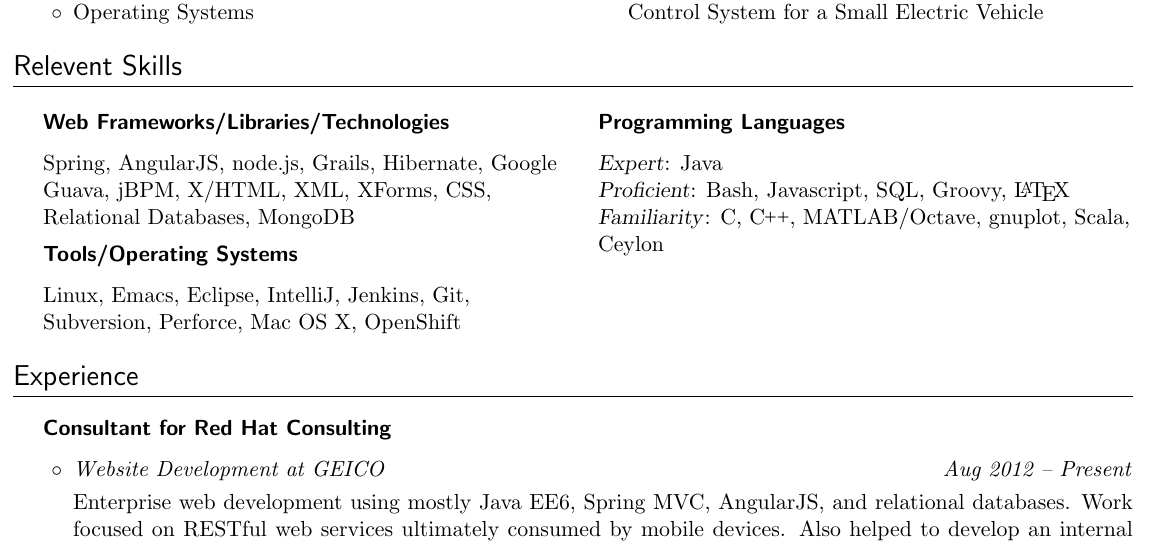
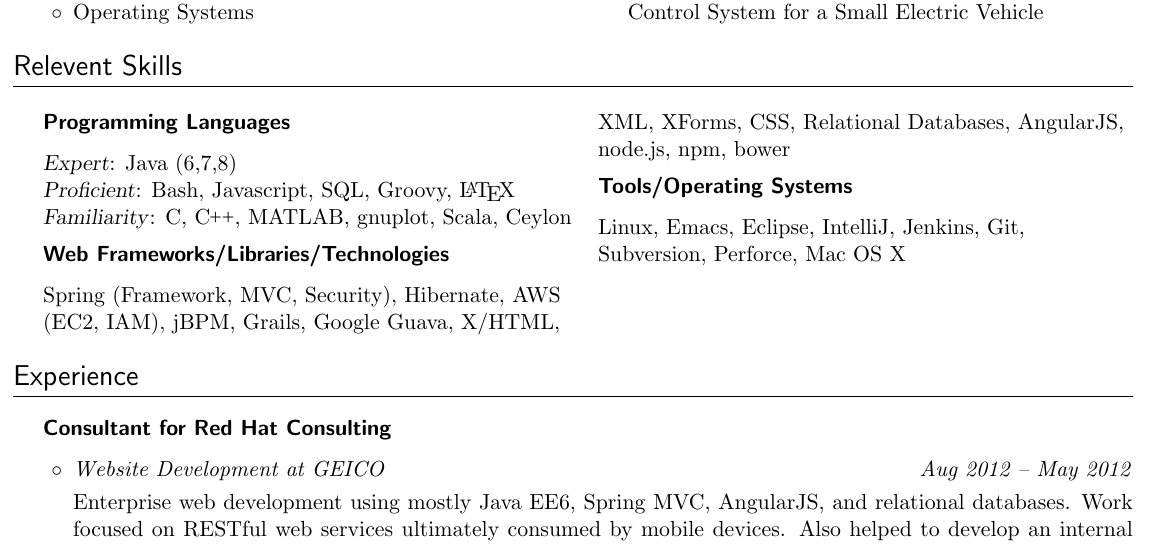
Before and after one commit to cfclrk/resume, a LaTeX document (chris_clark.tex): part of the page, cut so that both start at the same text. Compiled offline with pdfLaTeX.

Commit message:
MOAR SKILZ

```diff
--- a/chris_clark.tex
+++ b/chris_clark.tex
@@ -151,21 +151,21 @@
   \begin{multicols}{2}
     \raggedright
 
+    \subsection*{Programming Languages}
+
+    \textsl{Expert}: Java (6,7,8) \\
+    \textsl{Proficient}: Bash, Javascript, SQL, Groovy, \LaTeX \\
+    \textsl{Familiarity}: C, \CC, MATLAB, gnuplot, Scala, Ceylon
+
     \subsection*{Web Frameworks/Libraries/Technologies}
 
-    Spring, AngularJS, node.js, Grails, Hibernate, Google Guava, jBPM, X/HTML,
-    XML, XForms, CSS, Relational Databases, MongoDB
+    Spring (Framework, MVC, Security), Hibernate, AWS (EC2, IAM), jBPM, Grails, Google Guava,
+    X/HTML, XML, XForms, CSS, Relational Databases, AngularJS, node.js, npm, bower
 
     \subsection*{Tools/Operating Systems}
 
     Linux, Emacs, Eclipse, IntelliJ, Jenkins, Git, Subversion, Perforce, Mac OS
-    X, OpenShift
-
-    \subsection*{Programming Languages}
-
-    \textsl{Expert}: Java \\
-    \textsl{Proficient}: Bash, Javascript, SQL, Groovy, \LaTeX \\
-    \textsl{Familiarity}: C, \CC, MATLAB/Octave, gnuplot, Scala, Ceylon
+    X
 
   \end{multicols}
 
@@ -178,7 +178,7 @@
   \vskip 5pt
   \begin{itemize}
 
-    \item \textit{Website Development at GEICO \hfill Aug 2012 -- Present}
+    \item \textit{Website Development at GEICO \hfill Aug 2012 -- May 2012}
 
       Enterprise web development using mostly Java EE6, Spring MVC, AngularJS,
       and relational databases. Work focused on RESTful web services ultimately
```
Also changed, not shown: chris_clark.pdf.
